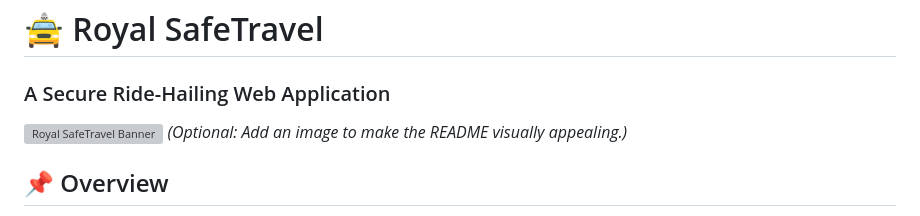
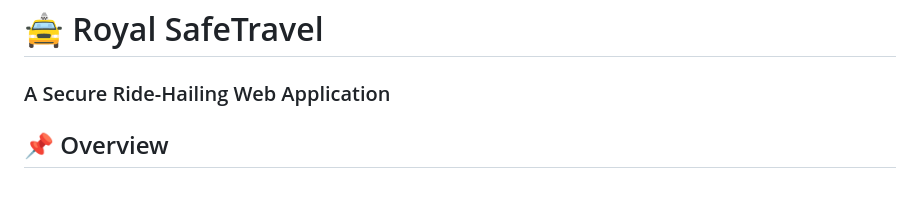
Before and after one commit to AwdhatCodes/SafeTravels, a Markdown page: README.md, the part around the change. Rendered like a GitHub page; blank space fills up the shorter version; grey boxes are pictures that could not be loaded.

```diff
--- a/README.md
+++ b/README.md
@@ -2,8 +2,6 @@
 # 🚖 Royal SafeTravel
 
 ### A Secure Ride-Hailing Web Application
-
-![Royal SafeTravel Banner](https://your-image-link-here) *(Optional: Add an image to make the README visually appealing.)*
 
 ## 📌 Overview
 
```
